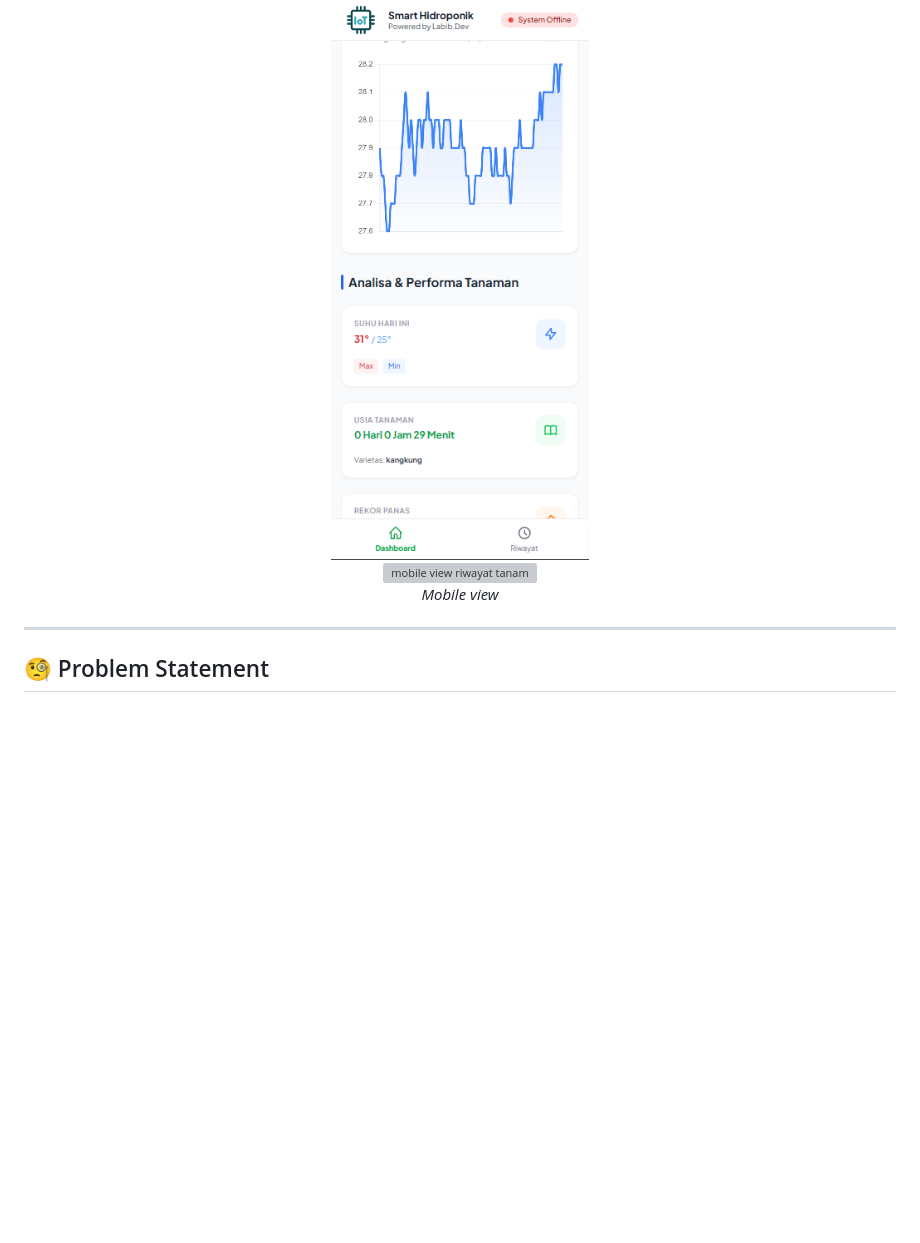
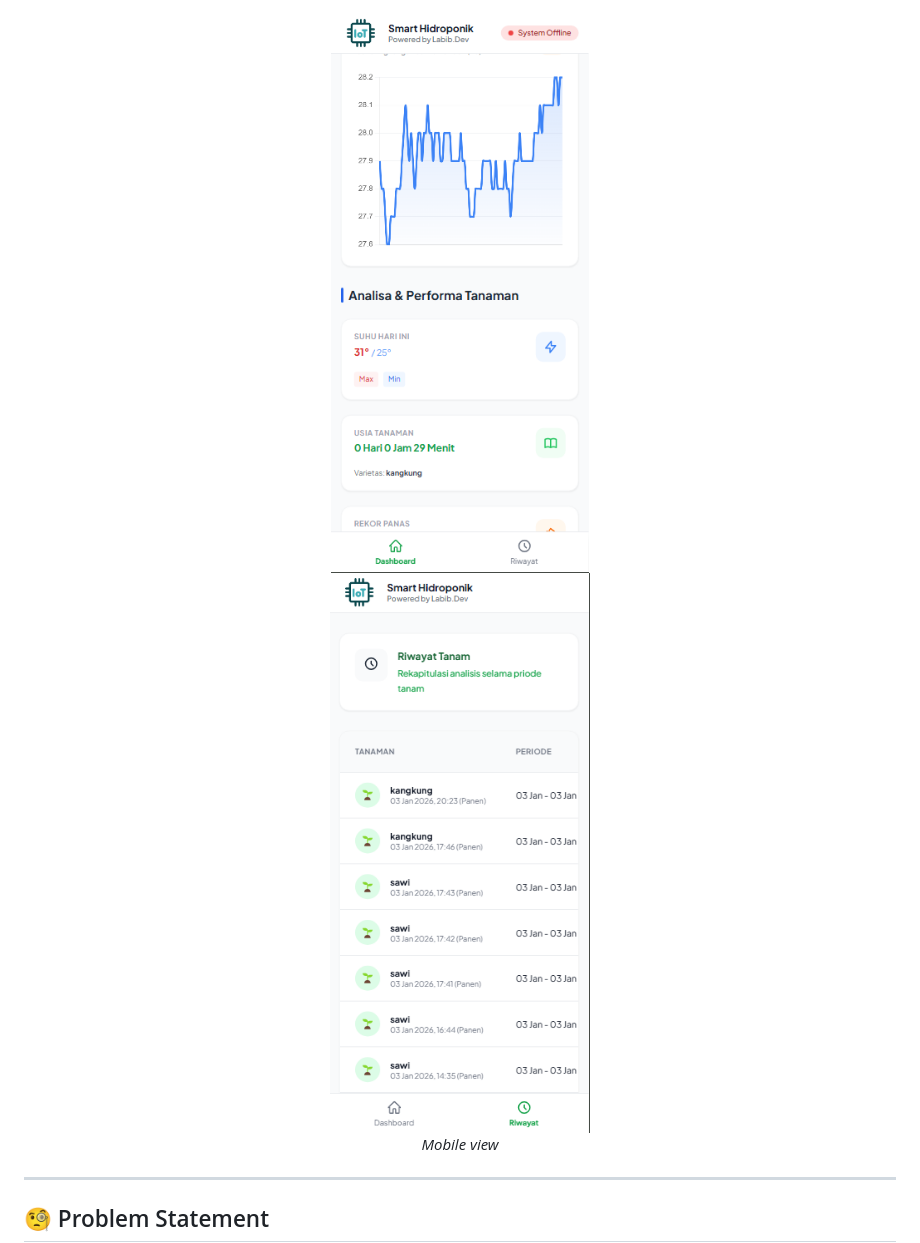
Before and after one commit to LabibAbdullah1/SmartHydroponic, a Markdown page: README.md, the part around one of its changes. GitHub-like rendering; blank space fills up the shorter version; grey boxes are pictures that could not be loaded.

```diff
--- a/README.md
+++ b/README.md
@@ -65,7 +69,7 @@ Berikut adalah tampilan dashboard monitoring yang menampilkan data real-time dar
 <div align="center">
-  <img src="public/images/mobile-view-dashboard.png" alt="mobile view dashboard" width="100%">
+  <img src="public/images/mobile-view-dashboard.png" alt="mobile view dashboard" width="50%">
   <br>
-  <img src="public/images/mobile-view-riwayat" alt="mobile view riwayat tanam" width="100%">
+  <img src="public/images/mobile-view-riwayat.png" alt="mobile view riwayat tanam" width="50%">
   <br>
   <i>Mobile view</i>
 </div>
```
Also changed, not shown: other parts of README.md (+4 -0 lines).
